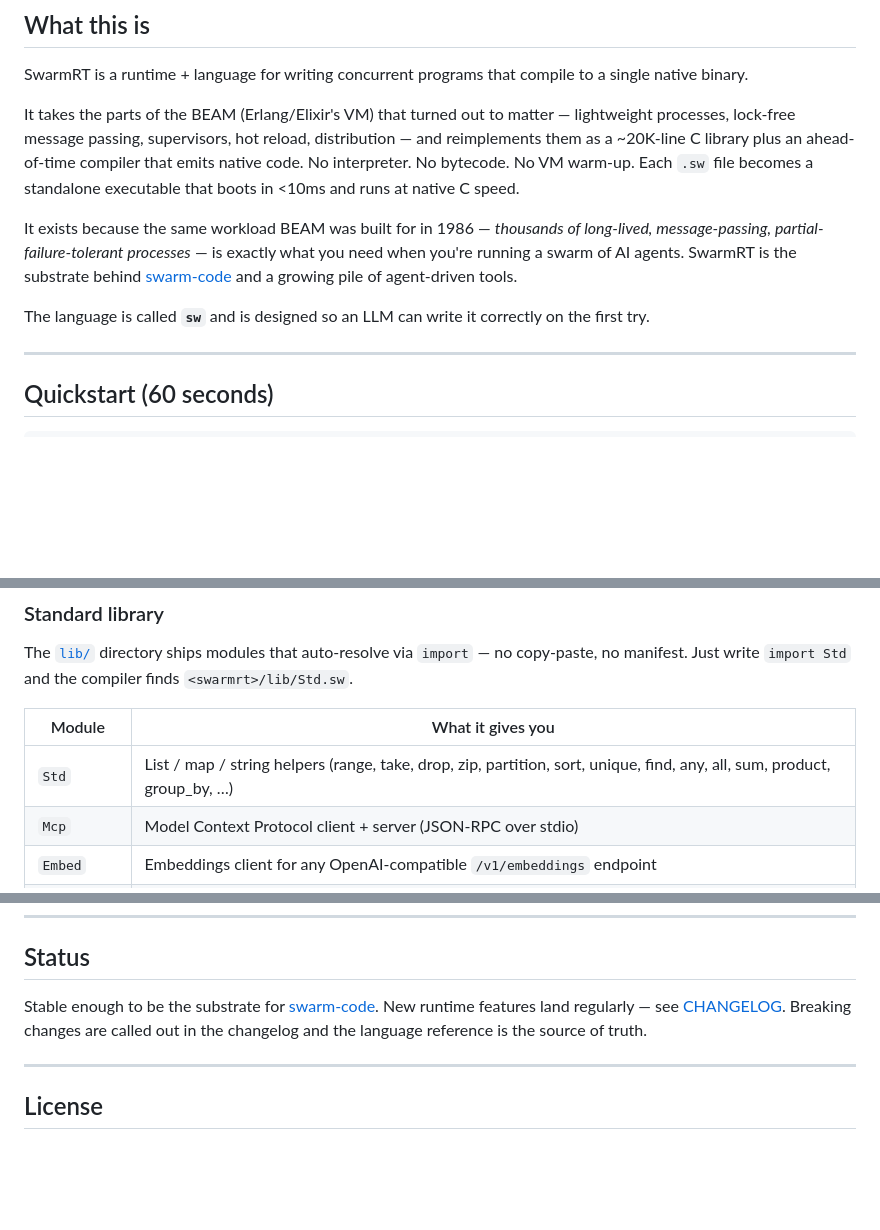
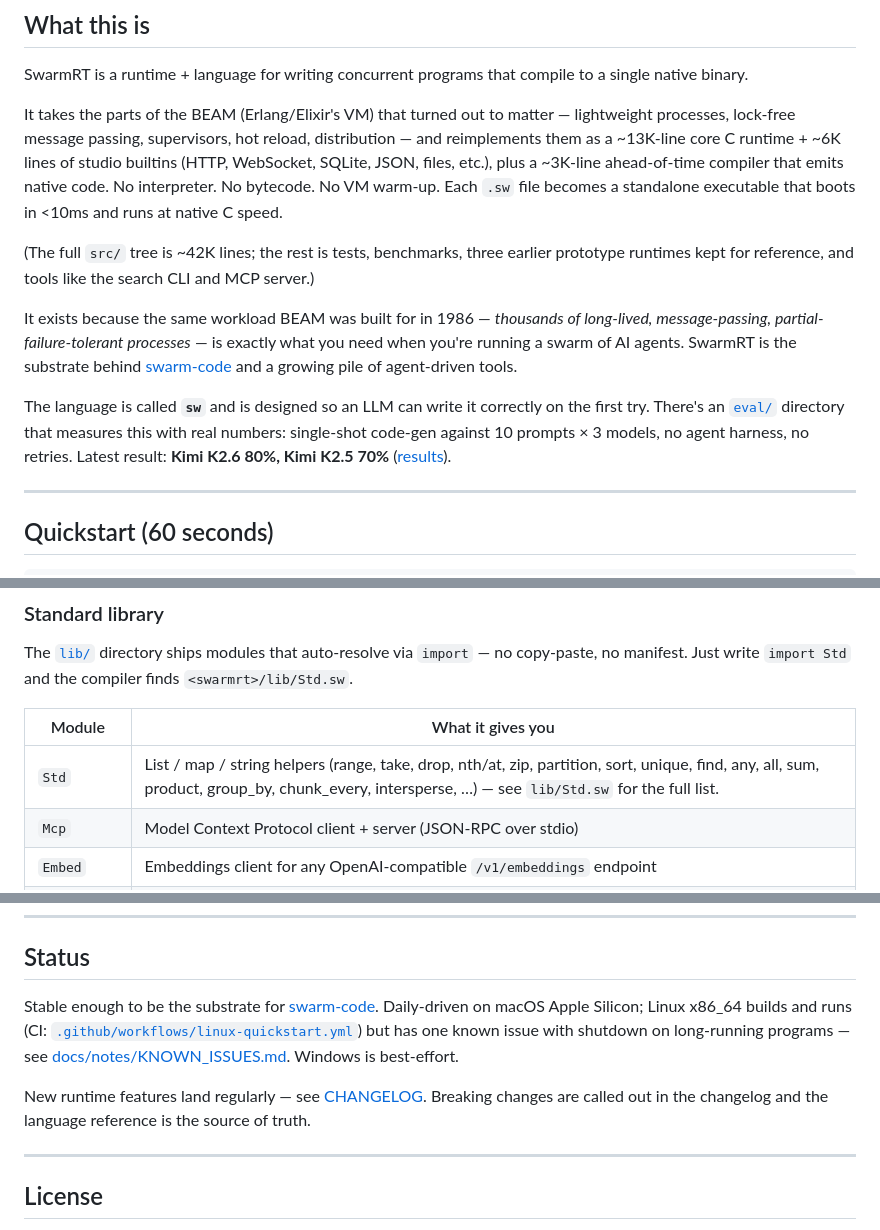
Before and after one commit to skyblanket/swarmrt, a Markdown page: README.md, 3 parts joined by grey strips. Rendered like a GitHub page; blank space fills up the shorter version.

Commit message:
README: line-count honesty + LLM eval numbers + Status section
Three audit-driven cleanups in the README itself, since the external
reviewer specifically called out the gap between how polished the
README sounds and what a first-time user actually experiences:

* Replace "~20K-line C library" with the honest breakdown: ~13K core
  runtime + ~6K studio builtins + ~3K compiler. The full src/ tree
  is ~42K lines; the rest is tests, benchmarks, three earlier
  prototype runtimes (kept for reference), and tools (search CLI,
  MCP server). Now matches `find src/ | wc -l` to the digit.

* Surface the eval/ pass-rate numbers next to the "designed so an
  LLM can write it correctly on the first try" claim — Kimi K2.6
  80%, K2.5 70%, linked to eval/results/results.md. Makes the pitch
  empirically verifiable, not aspirational.

* Status section now names the supported platforms honestly (macOS
  Apple Silicon daily-driven, Linux x86_64 builds + CI but has one
  known shutdown issue, Windows best-effort) with a link to
  KNOWN_ISSUES.md.

Plus: bump Std module table to include nth/at and a "see lib/Std.sw
for the full list" pointer so future drift between docs and exports
is one click away from ground truth.

Co-Authored-By: Claude Opus 4.7 (1M context) <noreply@anthropic.com>

```diff
--- a/README.md
+++ b/README.md
@@ -36,11 +36,13 @@ count: 8
 
 SwarmRT is a runtime + language for writing concurrent programs that compile to a single native binary.
 
-It takes the parts of the BEAM (Erlang/Elixir's VM) that turned out to matter — lightweight processes, lock-free message passing, supervisors, hot reload, distribution — and reimplements them as a ~20K-line C library plus an ahead-of-time compiler that emits native code. No interpreter. No bytecode. No VM warm-up. Each `.sw` file becomes a standalone executable that boots in <10ms and runs at native C speed.
+It takes the parts of the BEAM (Erlang/Elixir's VM) that turned out to matter — lightweight processes, lock-free message passing, supervisors, hot reload, distribution — and reimplements them as a ~13K-line core C runtime + ~6K lines of studio builtins (HTTP, WebSocket, SQLite, JSON, files, etc.), plus a ~3K-line ahead-of-time compiler that emits native code. No interpreter. No bytecode. No VM warm-up. Each `.sw` file becomes a standalone executable that boots in <10ms and runs at native C speed.
+
+(The full `src/` tree is ~42K lines; the rest is tests, benchmarks, three earlier prototype runtimes kept for reference, and tools like the search CLI and MCP server.)
 
 It exists because the same workload BEAM was built for in 1986 — *thousands of long-lived, message-passing, partial-failure-tolerant processes* — is exactly what you need when you're running a swarm of AI agents. SwarmRT is the substrate behind [swarm-code](https://github.com/skyblanket/swarm-code) and a growing pile of agent-driven tools.
 
-The language is called **`sw`** and is designed so an LLM can write it correctly on the first try.
+The language is called **`sw`** and is designed so an LLM can write it correctly on the first try. There's an [`eval/`](eval/) directory that measures this with real numbers: single-shot code-gen against 10 prompts × 3 models, no agent harness, no retries. Latest result: **Kimi K2.6 80%, Kimi K2.5 70%** ([results](eval/results/results.md)).
 
 ---
 
@@ -281,7 +283,7 @@ The [`lib/`](lib/) directory ships modules that auto-resolve via `import` — no
 
 | Module | What it gives you |
 |---|---|
-| `Std` | List / map / string helpers (range, take, drop, zip, partition, sort, unique, find, any, all, sum, product, group_by, …) |
+| `Std` | List / map / string helpers (range, take, drop, nth/at, zip, partition, sort, unique, find, any, all, sum, product, group_by, chunk_every, intersperse, …) — see `lib/Std.sw` for the full list. |
 | `Mcp` | Model Context Protocol client + server (JSON-RPC over stdio) |
 | `Embed` | Embeddings client for any OpenAI-compatible `/v1/embeddings` endpoint |
 | `Vec` | ETS-backed cosine-similarity vector store (`Vec.new / add / search / size`) |
@@ -391,7 +393,9 @@ docs/                      Long-form documentation
 
 ## Status
 
-Stable enough to be the substrate for [swarm-code](https://github.com/skyblanket/swarm-code). New runtime features land regularly — see [CHANGELOG](docs/CHANGELOG.md). Breaking changes are called out in the changelog and the language reference is the source of truth.
+Stable enough to be the substrate for [swarm-code](https://github.com/skyblanket/swarm-code). Daily-driven on macOS Apple Silicon; Linux x86_64 builds and runs (CI: [`.github/workflows/linux-quickstart.yml`](.github/workflows/linux-quickstart.yml)) but has one known issue with shutdown on long-running programs — see [docs/notes/KNOWN_ISSUES.md](docs/notes/KNOWN_ISSUES.md). Windows is best-effort.
+
+New runtime features land regularly — see [CHANGELOG](docs/CHANGELOG.md). Breaking changes are called out in the changelog and the language reference is the source of truth.
 
 ---
 
```
